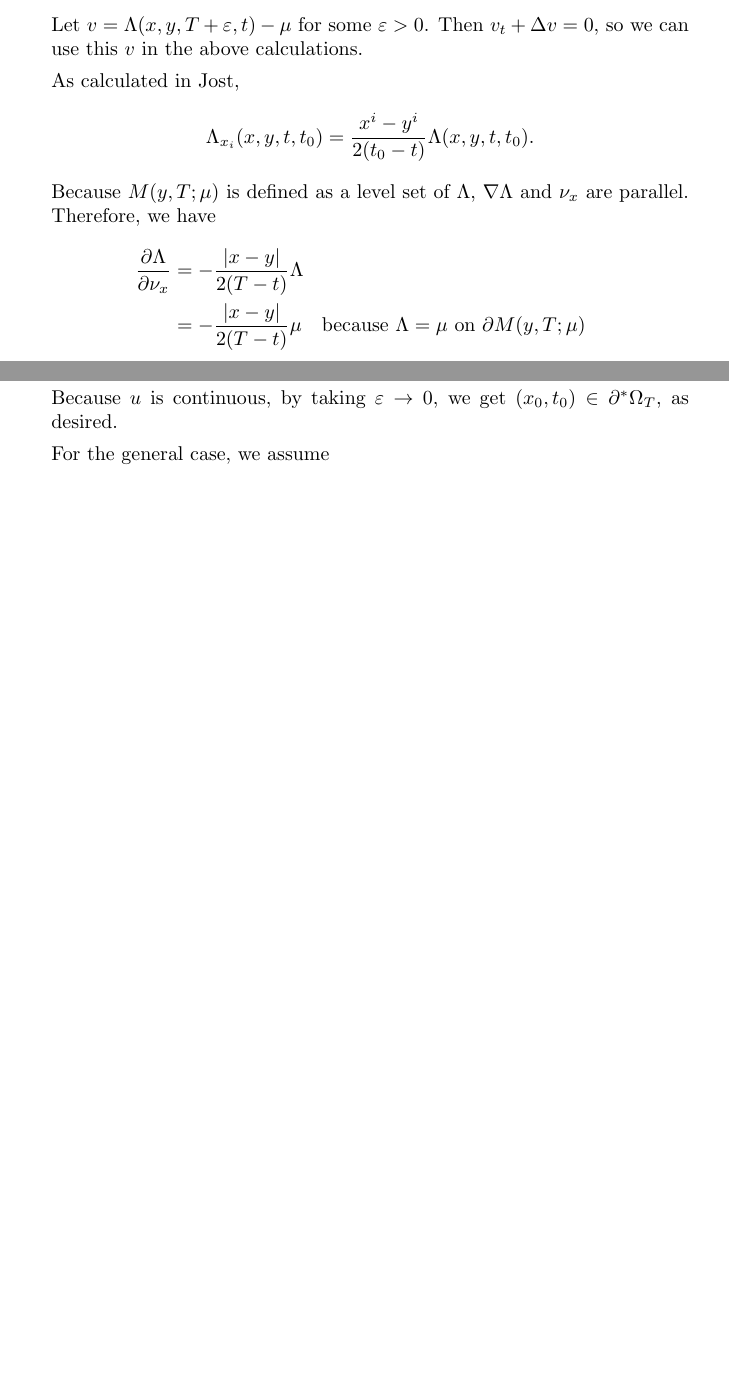
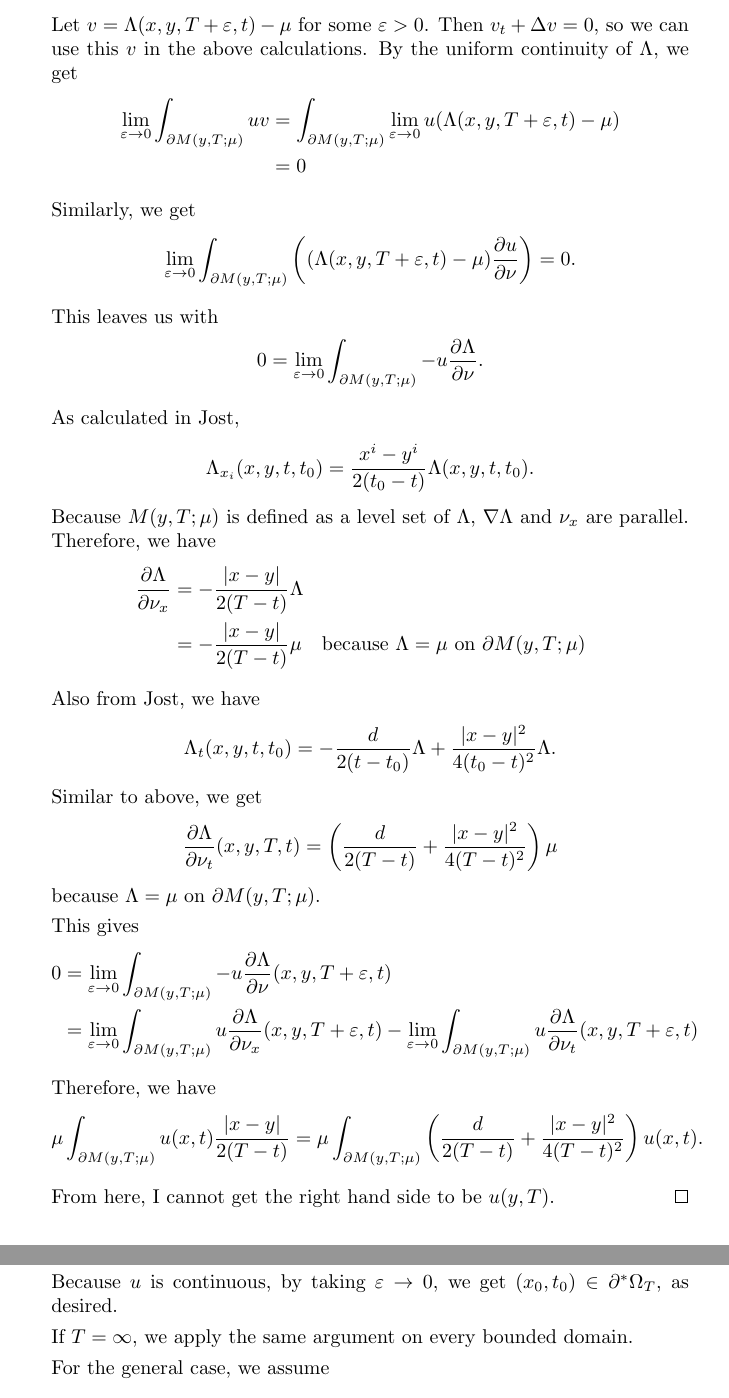
Before and after one commit to steiltre/8584hw, a LaTeX problem sheet (hw3/hw3.tex): two parts of pages 2 and 4 of 9, joined at a grey line, cut so that both start at the same text, the shorter picture padded with empty space. Compiled offline with pdfLaTeX.

Commit message:
-Worked on problem 1 -Finished problem 2

```diff
--- a/hw3/hw3.tex
+++ b/hw3/hw3.tex
@@ -73,6 +73,18 @@
 
       Let $v = \Lambda(x,y,T+\varepsilon, t) - \mu$ for some $\varepsilon>0$. Then $v_t + \Delta v = 0$, so we can use this $v$ in the above
       calculations.
+      By the uniform continuity of $\Lambda$, we get
+      \begin{align*}
+        \lim_{\varepsilon \to 0} \int_{\partial M(y,T;\mu)}^{} uv &= \int_{\partial M(y,T;\mu)}^{} \lim_{\varepsilon \to 0} u
+        (\Lambda(x,y,T+\varepsilon,t) - \mu) \\
+        &= 0
+      \end{align*}
+
+      Similarly, we get
+      \[ \lim_{\varepsilon \to 0} \int_{\partial M(y,T;\mu)}^{} \left( (\Lambda(x,y,T+\varepsilon,t) - \mu) \frac{\partial u}{\partial \nu} \right) = 0 .\]
+
+      This leaves us with
+      \[ 0 = \lim_{\varepsilon \to 0} \int_{\partial M(y,T;\mu)}^{} -u \frac{\partial \Lambda}{\partial \nu} .\]
 
       As calculated in Jost,
       \[ \Lambda_{x_i} (x,y,t,t_0) = \frac{x^i - y^i}{2(t_0 - t)} \Lambda(x,y,t,t_0) .\]
@@ -80,7 +92,27 @@
       \begin{align*}
         \frac{\partial \Lambda}{\partial \nu_x} &= - \frac{|x-y|}{2(T-t)} \Lambda \\
         &= - \frac{|x-y|}{2(T-t)}\mu \quad \parbox{5cm}{because $\Lambda=\mu$ on $\partial M(y,T;\mu)$}
-      \end{align*}<++>
+      \end{align*}
+
+      Also from Jost, we have
+      \[ \Lambda_t(x,y,t,t_0) = -\frac{d}{2(t-t_0)} \Lambda + \frac{|x-y|^2}{4(t_0-t)^2} \Lambda .\]
+      Similar to above, we get
+      \[ \frac{\partial \Lambda}{\partial \nu_t} (x,y,T,t) = \left( \frac{d}{2(T - t)} + \frac{|x-y|^2}{4(T -
+      t)^2} \right) \mu \]
+      because $\Lambda = \mu$ on $\partial M(y,T;\mu)$.
+
+      This gives
+      \begin{align*}
+        0 &= \lim_{\varepsilon \to 0} \int_{\partial M(y,T;\mu)}^{} -u \frac{\partial \Lambda}{\partial \nu} (x,y,T+\varepsilon,t) \\
+        &= \lim_{\varepsilon \to 0} \int_{\partial M(y,T;\mu)}^{} u \frac{\partial \Lambda}{\partial \nu_x} (x,y,T+\varepsilon,t) - \lim_{\varepsilon
+        \to 0} \int_{\partial M(y,T;\mu)}^{} u \frac{\partial \Lambda}{\partial \nu_t} (x,y,T+\varepsilon,t)
+      \end{align*}
+
+      Therefore, we have
+      \[ \mu \int_{\partial M(y,T;\mu)}^{} u(x,t) \frac{|x-y|}{2(T-t)} = \mu \int_{\partial M(y,T;\mu)}^{} \left( \frac{d}{2(T-t)} + \frac{|x-y|^2}{4(T-t)^2} \right)
+      u(x,t) .\]
+
+      From here, I cannot get the right hand side to be $u(y,T)$.
     \end{proof}
 
   \item Jost 5.1
@@ -157,6 +189,8 @@
 
     Because $u$ is continuous, by taking $\varepsilon \to 0$, we get $(x_0, t_0) \in \partial^\ast \Omega_T$, as desired.
 
+    If $T = \infty$, we apply the same argument on every bounded domain.
+
     For the general case, we assume
     \[ u_t - Lu \leq 0 .\]
     Define $v = u - \varepsilon t$ for some $\varepsilon >0$. We have
```
Also changed, not shown: hw3/hw3.tex (3 more changed lines).
